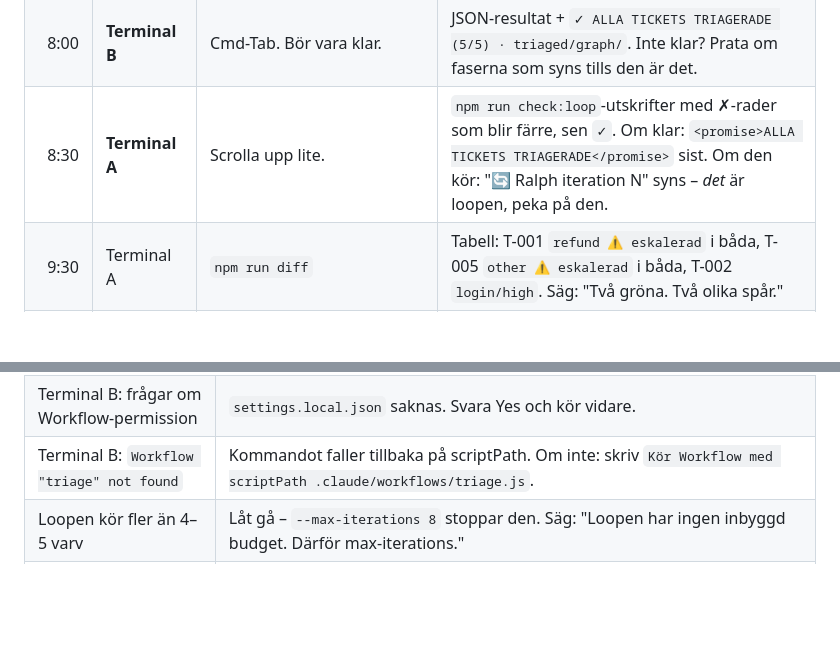
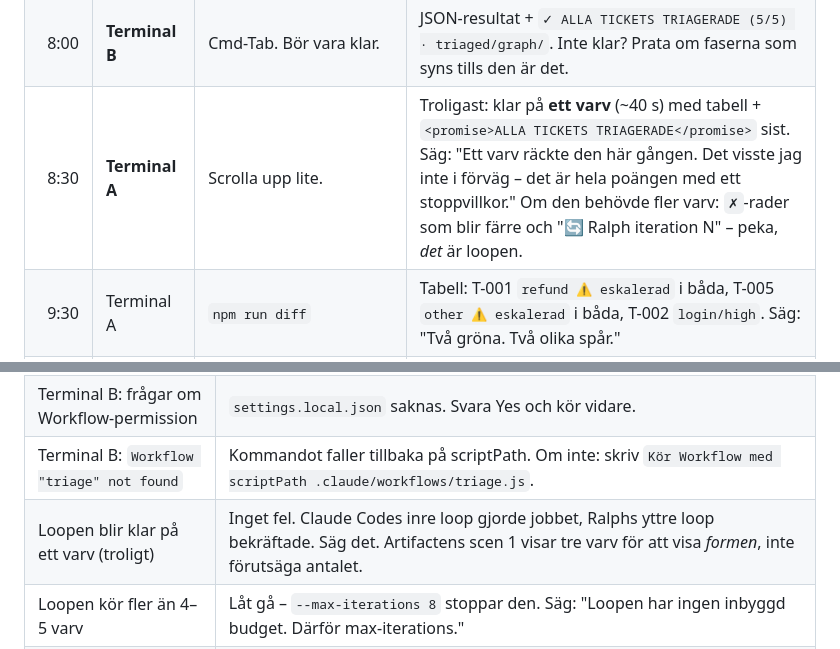
Before and after one commit to zabirtech/loop-vs-graph, a Markdown page: MANUS.md, 2 parts joined by grey strips. Drawn GitHub-style; blank space fills up the shorter version.

Commit message:
docs: cover the one-iteration loop outcome seen in the recorded run
Co-Authored-By: Claude Fable 5.1 <noreply@anthropic.com>
Claude-Session: https://claude.ai/code/session_01Hyh2BTM9RED5AuG7Audvpp

```diff
--- a/MANUS.md
+++ b/MANUS.md
@@ -57,7 +57,7 @@ Torrkör hela manuset minst två gånger: en gång torsdag kväll med klocka, en
 | 5:00 | Chrome | `→` scen 3, `Space` | Båda kör, ~8 s. Loop "steg: 11", graf "steg: 20 av 20". |
 | 6:30 | Chrome | `→` scen 4, `Space`. Vänta på röd diamant (~3 s). **Fråga rummet: "Vad händer med grafen nu?" Paus.** Tryck `E`. | Kanten `? → Eskalera` ritas, token går igenom, grönt. |
 | 8:00 | **Terminal B** | Cmd-Tab. Bör vara klar. | JSON-resultat + `✓ ALLA TICKETS TRIAGERADE (5/5) · triaged/graph/`. Inte klar? Prata om faserna som syns tills den är det. |
-| 8:30 | **Terminal A** | Scrolla upp lite. | `npm run check:loop`-utskrifter med ✗-rader som blir färre, sen `✓`. Om klar: `<promise>ALLA TICKETS TRIAGERADE</promise>` sist. Om den kör: "🔄 Ralph iteration N" syns – *det* är loopen, peka på den. |
+| 8:30 | **Terminal A** | Scrolla upp lite. | Troligast: klar på **ett varv** (~40 s) med tabell + `<promise>ALLA TICKETS TRIAGERADE</promise>` sist. Säg: "Ett varv räckte den här gången. Det visste jag inte i förväg – det är hela poängen med ett stoppvillkor." Om den behövde fler varv: `✗`-rader som blir färre och "🔄 Ralph iteration N" – peka, *det* är loopen. |
 | 9:30 | Terminal A | `npm run diff` | Tabell: T-001 `refund ⚠ eskalerad` i båda, T-005 `other ⚠ eskalerad` i båda, T-002 `login/high`. Säg: "Två gröna. Två olika spår." |
 | 10:00 | Chrome | `→` scen 5, `Space` | Zoom in i Svara-noden, mini-loop snurrar. |
 | 11:00 | Chrome | `→` scen 6, `Space` | Tabellen rad för rad, takeaway. Ställ frågan till rummet. |
@@ -79,6 +79,7 @@ Tidsregler: ligger du på 9:00 när båda terminalerna är klara – hoppa scen
 | Terminal A: `Unknown command /ralph-loop:ralph-loop` | Plugin ej laddad. Skriv istället: `Triagera alla tickets enligt TRIAGE.md. Kör npm run check:loop och rätta tills den är grön.` Claude Codes inre loop gör jobbet. Säg: "Det här är loopen utan den yttre loopen – samma form." |
 | Terminal B: frågar om Workflow-permission | `settings.local.json` saknas. Svara Yes och kör vidare. |
 | Terminal B: `Workflow "triage" not found` | Kommandot faller tillbaka på scriptPath. Om inte: skriv `Kör Workflow med scriptPath .claude/workflows/triage.js`. |
+| Loopen blir klar på ett varv (troligt) | Inget fel. Claude Codes inre loop gjorde jobbet, Ralphs yttre loop bekräftade. Säg det. Artifactens scen 1 visar tre varv för att visa *formen*, inte förutsäga antalet. |
 | Loopen kör fler än 4–5 varv | Låt gå – `--max-iterations 8` stoppar den. Säg: "Loopen har ingen inbyggd budget. Därför max-iterations." |
 | Loopen kör vidare efter demon | `/ralph-loop:cancel-ralph` |
 | check blir aldrig grön för loopen | Visa ✗-raderna – det *är* poängen (stoppvillkoret säger nej). Gå vidare på tid. |
```
Also changed, not shown: CUE-CARDS.md (+1 -1 lines).
